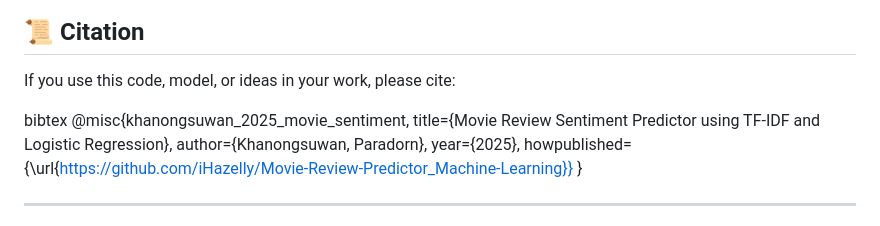
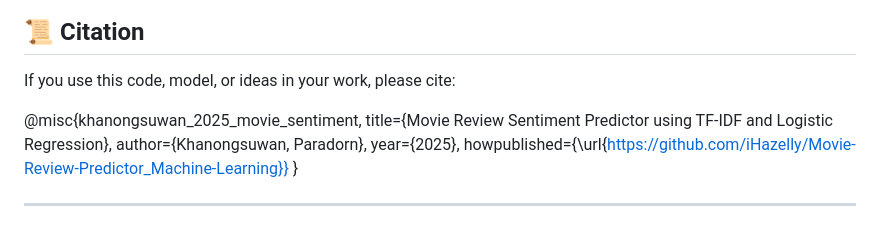
Before and after one commit to iHazell/Movie-Review-Predictor_Machine-Learning, a Markdown page: README.md, the part around the change. GitHub-like rendering.

```diff
--- a/README.md
+++ b/README.md
@@ -72,7 +72,6 @@ TF‑IDF features: The most discriminative terms align with sentiment.
 ## 📜 Citation
 If you use this code, model, or ideas in your work, please cite:
 
-bibtex
 @misc{khanongsuwan_2025_movie_sentiment,
   title={Movie Review Sentiment Predictor using TF‑IDF and Logistic Regression},
   author={Khanongsuwan, Paradorn},
```
